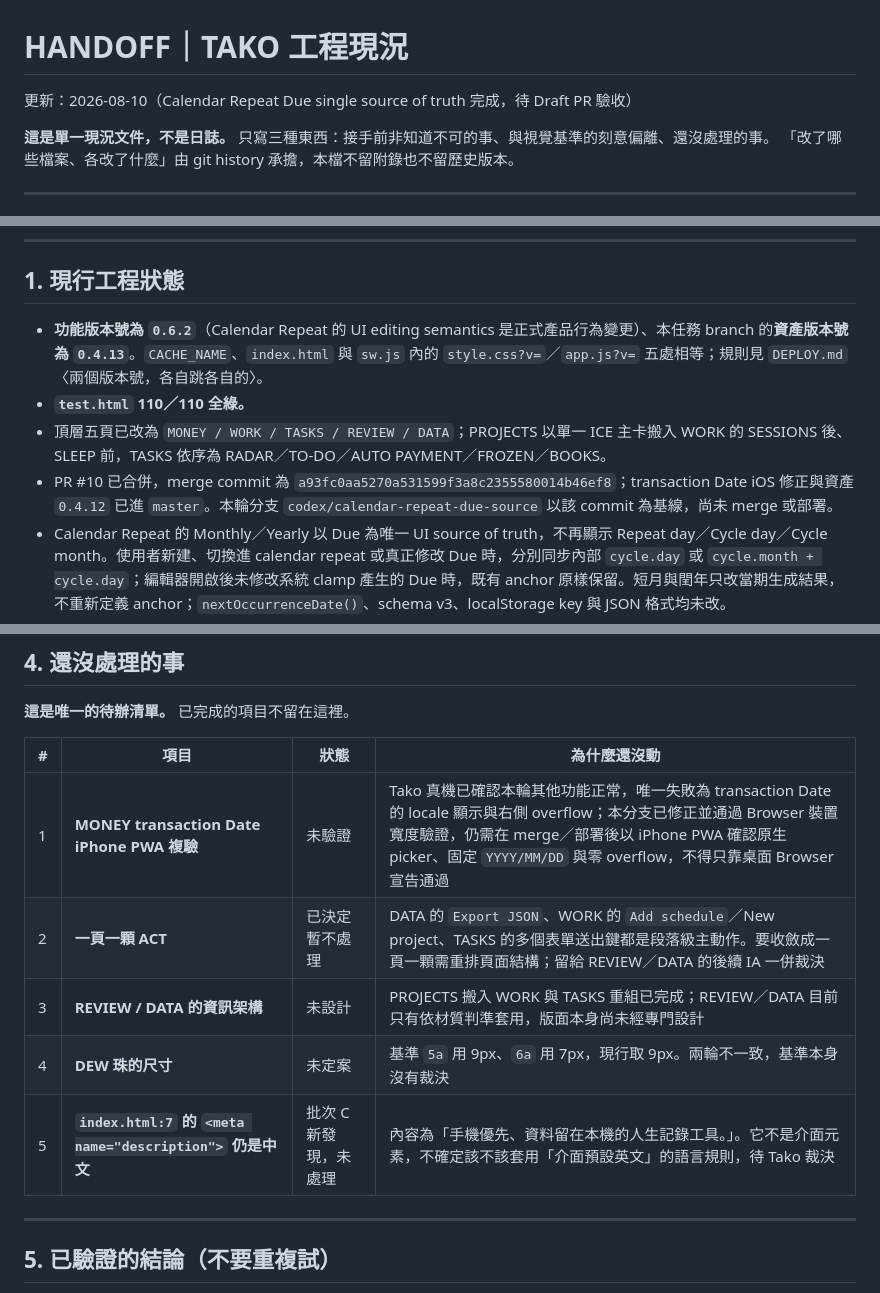
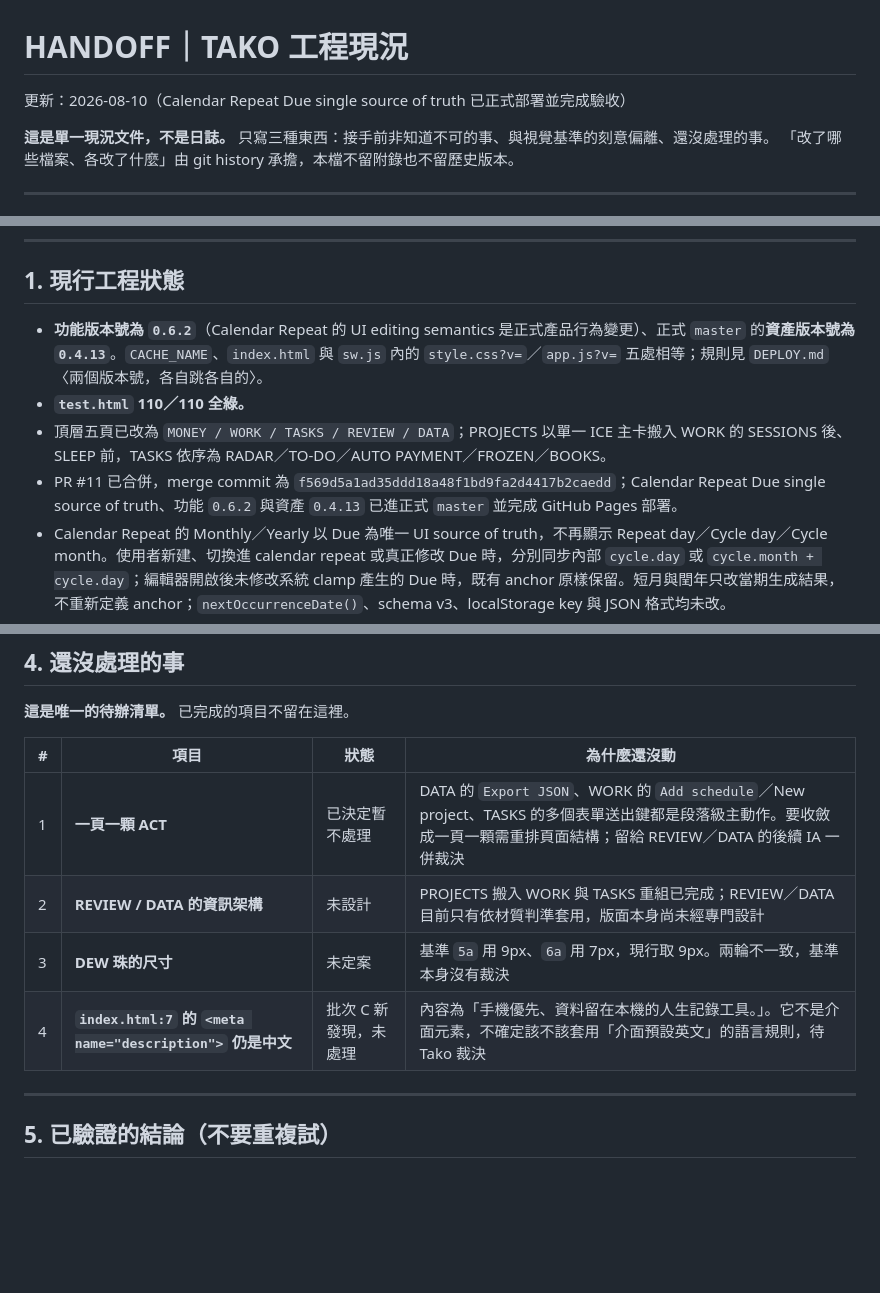
Before and after one commit to sowhereisthebread/life-calibration-pwa, a Markdown page: HANDOFF.md, 3 parts joined by grey strips. GitHub-like rendering; blank space fills up the shorter version.

```diff
--- a/HANDOFF.md
+++ b/HANDOFF.md
@@ -1,6 +1,6 @@
 # HANDOFF｜TAKO 工程現況
 
-更新：2026-08-10（Calendar Repeat Due single source of truth 完成，待 Draft PR 驗收）
+更新：2026-08-10（Calendar Repeat Due single source of truth 已正式部署並完成驗收）
 
 **這是單一現況文件，不是日誌。** 只寫三種東西：接手前非知道不可的事、與視覺基準的刻意偏離、還沒處理的事。
 「改了哪些檔案、各改了什麼」由 git history 承擔，本檔不留附錄也不留歷史版本。
@@ -59,10 +59,10 @@ SHA-256 6044936127a0f79812d2661950127f6fe30f85d11fb844707634c5785f3426a6
 
 ## 1. 現行工程狀態
 
-- **功能版本號為 `0.6.2`**（Calendar Repeat 的 UI editing semantics 是正式產品行為變更）、本任務 branch 的**資產版本號為 `0.4.13`**。`CACHE_NAME`、`index.html` 與 `sw.js` 內的 `style.css?v=`／`app.js?v=` 五處相等；規則見 `DEPLOY.md`〈兩個版本號，各自跳各自的〉。
+- **功能版本號為 `0.6.2`**（Calendar Repeat 的 UI editing semantics 是正式產品行為變更）、正式 `master` 的**資產版本號為 `0.4.13`**。`CACHE_NAME`、`index.html` 與 `sw.js` 內的 `style.css?v=`／`app.js?v=` 五處相等；規則見 `DEPLOY.md`〈兩個版本號，各自跳各自的〉。
 - **`test.html` 110／110 全綠。**
 - 頂層五頁已改為 `MONEY / WORK / TASKS / REVIEW / DATA`；PROJECTS 以單一 ICE 主卡搬入 WORK 的 SESSIONS 後、SLEEP 前，TASKS 依序為 RADAR／TO-DO／AUTO PAYMENT／FROZEN／BOOKS。
-- PR #10 已合併，merge commit 為 `a93fc0aa5270a531599f3a8c2355580014b46ef8`；transaction Date iOS 修正與資產 `0.4.12` 已進 `master`。本輪分支 `codex/calendar-repeat-due-source` 以該 commit 為基線，尚未 merge 或部署。
+- PR #11 已合併，merge commit 為 `f569d5a1ad35ddd18a48f1bd9fa2d4417b2caedd`；Calendar Repeat Due single source of truth、功能 `0.6.2` 與資產 `0.4.13` 已進正式 `master` 並完成 GitHub Pages 部署。
 - Calendar Repeat 的 Monthly／Yearly 以 Due 為唯一 UI source of truth，不再顯示 Repeat day／Cycle day／Cycle month。使用者新建、切換進 calendar repeat 或真正修改 Due 時，分別同步內部 `cycle.day` 或 `cycle.month + cycle.day`；編輯器開啟後未修改系統 clamp 產生的 Due 時，既有 anchor 原樣保留。短月與閏年只改當期生成結果，不重新定義 anchor；`nextOccurrenceDate()`、schema v3、localStorage key 與 JSON 格式均未改。
 - MONEY 的 RECENT 只顯示含今天在內最近 7 個日曆日；更舊交易依 local Monday–Sunday 進入預設收合的 WEEKLY HISTORY。RECENT／WEEKLY HISTORY／FUTURE 共用同一套 transaction editor；Date 資料與原生 input value 維持 `YYYY-MM-DD`，可見介面固定顯示 `YYYY/MM/DD`，並由 transaction 專用 wrapper 限制 iOS 原生 input 的 intrinsic width。日期變更後仍由 `occurredOn` 重新歸組；沒有 schema、刪除、匯出入、帳務或統計規則變更。
 - TASKS 的人工完成入口（RADAR 與 TO-DO expanded）維持 compact completion checkbox；可見框 21px、按鈕命中區 44×44px，並保留動態 `aria-label`。`Update mileage`、completion handler、recurrence、MONEY transaction、Done／Undo 與 schema 都未變。
@@ -156,11 +156,10 @@ SHA-256 6044936127a0f79812d2661950127f6fe30f85d11fb844707634c5785f3426a6
 
 | # | 項目 | 狀態 | 為什麼還沒動 |
 |---|---|---|---|
-| 1 | **MONEY transaction Date iPhone PWA 複驗** | 未驗證 | Tako 真機已確認本輪其他功能正常，唯一失敗為 transaction Date 的 locale 顯示與右側 overflow；本分支已修正並通過 Browser 裝置寬度驗證，仍需在 merge／部署後以 iPhone PWA 確認原生 picker、固定 `YYYY/MM/DD` 與零 overflow，不得只靠桌面 Browser 宣告通過 |
-| 2 | **一頁一顆 ACT** | 已決定暫不處理 | DATA 的 `Export JSON`、WORK 的 `Add schedule`／New project、TASKS 的多個表單送出鍵都是段落級主動作。要收斂成一頁一顆需重排頁面結構；留給 REVIEW／DATA 的後續 IA 一併裁決 |
-| 3 | **REVIEW / DATA 的資訊架構** | 未設計 | PROJECTS 搬入 WORK 與 TASKS 重組已完成；REVIEW／DATA 目前只有依材質判準套用，版面本身尚未經專門設計 |
-| 4 | **DEW 珠的尺寸** | 未定案 | 基準 `5a` 用 9px、`6a` 用 7px，現行取 9px。兩輪不一致，基準本身沒有裁決 |
-| 5 | **`index.html:7` 的 `<meta name="description">` 仍是中文** | 批次 C 新發現，未處理 | 內容為「手機優先、資料留在本機的人生記錄工具。」。它不是介面元素，不確定該不該套用「介面預設英文」的語言規則，待 Tako 裁決 |
+| 1 | **一頁一顆 ACT** | 已決定暫不處理 | DATA 的 `Export JSON`、WORK 的 `Add schedule`／New project、TASKS 的多個表單送出鍵都是段落級主動作。要收斂成一頁一顆需重排頁面結構；留給 REVIEW／DATA 的後續 IA 一併裁決 |
+| 2 | **REVIEW / DATA 的資訊架構** | 未設計 | PROJECTS 搬入 WORK 與 TASKS 重組已完成；REVIEW／DATA 目前只有依材質判準套用，版面本身尚未經專門設計 |
+| 3 | **DEW 珠的尺寸** | 未定案 | 基準 `5a` 用 9px、`6a` 用 7px，現行取 9px。兩輪不一致，基準本身沒有裁決 |
+| 4 | **`index.html:7` 的 `<meta name="description">` 仍是中文** | 批次 C 新發現，未處理 | 內容為「手機優先、資料留在本機的人生記錄工具。」。它不是介面元素，不確定該不該套用「介面預設英文」的語言規則，待 Tako 裁決 |
 
 ---
 
```
Also changed, not shown: STATUS.md (+3 -9 lines).
